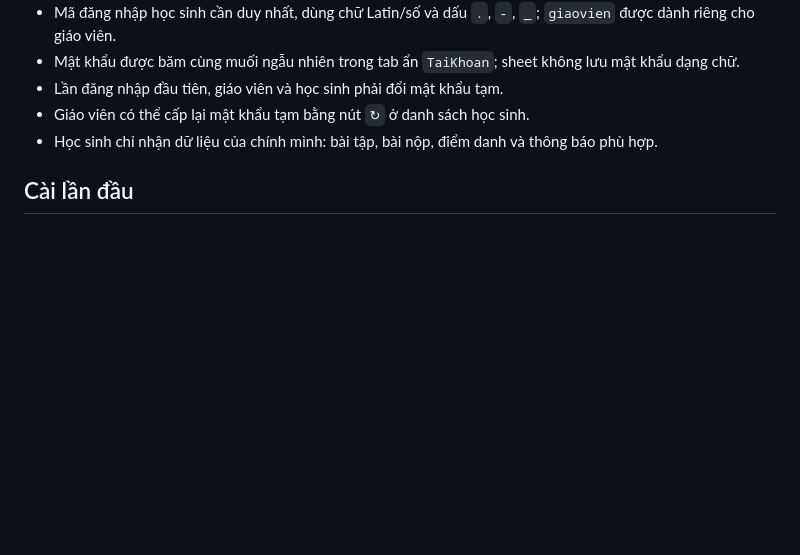
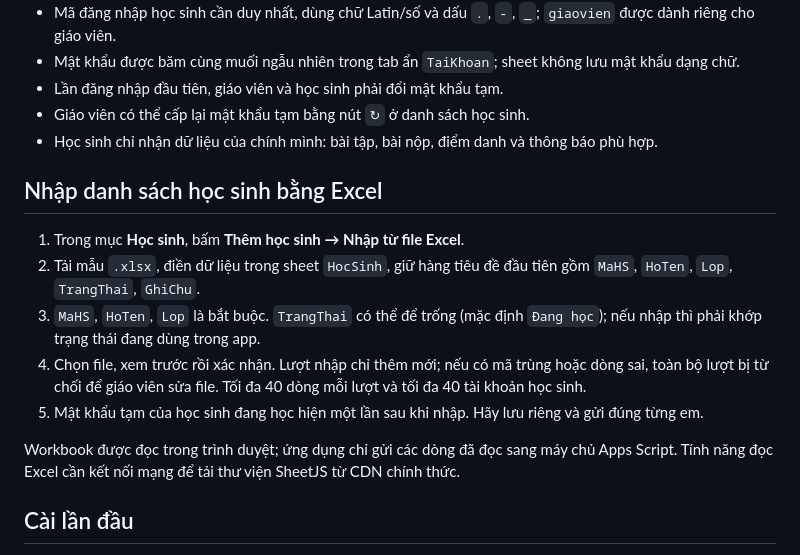
Before and after one commit to sodaphan21-tech/quan-li-lop-hoc, a Markdown page: README_AUTH.md, the part around the change. GitHub-like rendering; blank space fills up the shorter version.

Commit message:
Add Excel roster import for students

```diff
--- a/README_AUTH.md
+++ b/README_AUTH.md
@@ -10,6 +10,16 @@
 - Lần đăng nhập đầu tiên, giáo viên và học sinh phải đổi mật khẩu tạm.
 - Giáo viên có thể cấp lại mật khẩu tạm bằng nút `↻` ở danh sách học sinh.
 - Học sinh chỉ nhận dữ liệu của chính mình: bài tập, bài nộp, điểm danh và thông báo phù hợp.
+
+## Nhập danh sách học sinh bằng Excel
+
+1. Trong mục **Học sinh**, bấm **Thêm học sinh → Nhập từ file Excel**.
+2. Tải mẫu `.xlsx`, điền dữ liệu trong sheet `HocSinh`, giữ hàng tiêu đề đầu tiên gồm `MaHS`, `HoTen`, `Lop`, `TrangThai`, `GhiChu`.
+3. `MaHS`, `HoTen`, `Lop` là bắt buộc. `TrangThai` có thể để trống (mặc định `Đang học`); nếu nhập thì phải khớp trạng thái đang dùng trong app.
+4. Chọn file, xem trước rồi xác nhận. Lượt nhập chỉ thêm mới; nếu có mã trùng hoặc dòng sai, toàn bộ lượt bị từ chối để giáo viên sửa file. Tối đa 40 dòng mỗi lượt và tối đa 40 tài khoản học sinh.
+5. Mật khẩu tạm của học sinh đang học hiện một lần sau khi nhập. Hãy lưu riêng và gửi đúng từng em.
+
+Workbook được đọc trong trình duyệt; ứng dụng chỉ gửi các dòng đã đọc sang máy chủ Apps Script. Tính năng đọc Excel cần kết nối mạng để tải thư viện SheetJS từ CDN chính thức.
 
 ## Cài lần đầu
 
```
